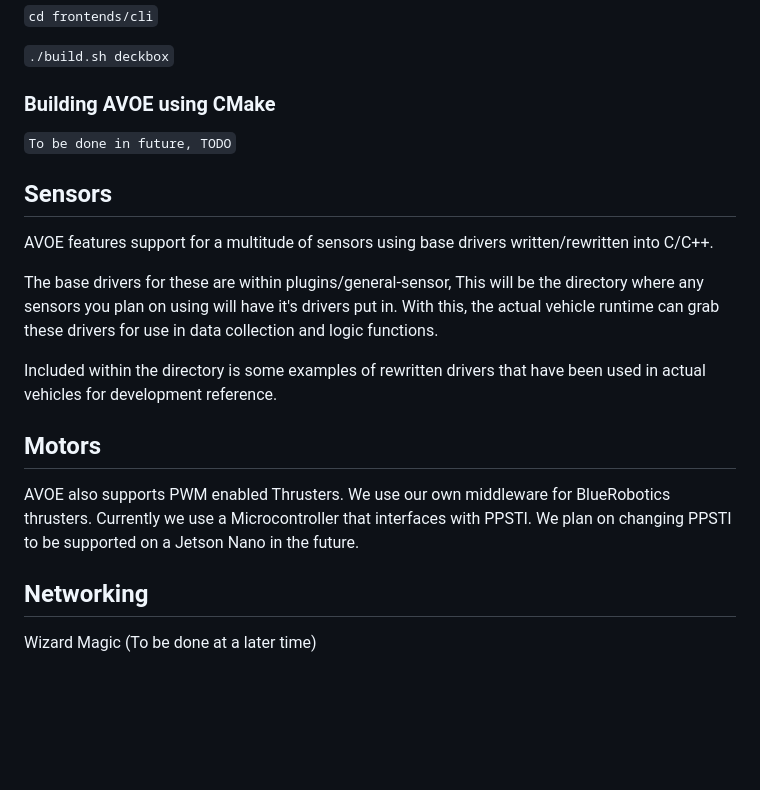
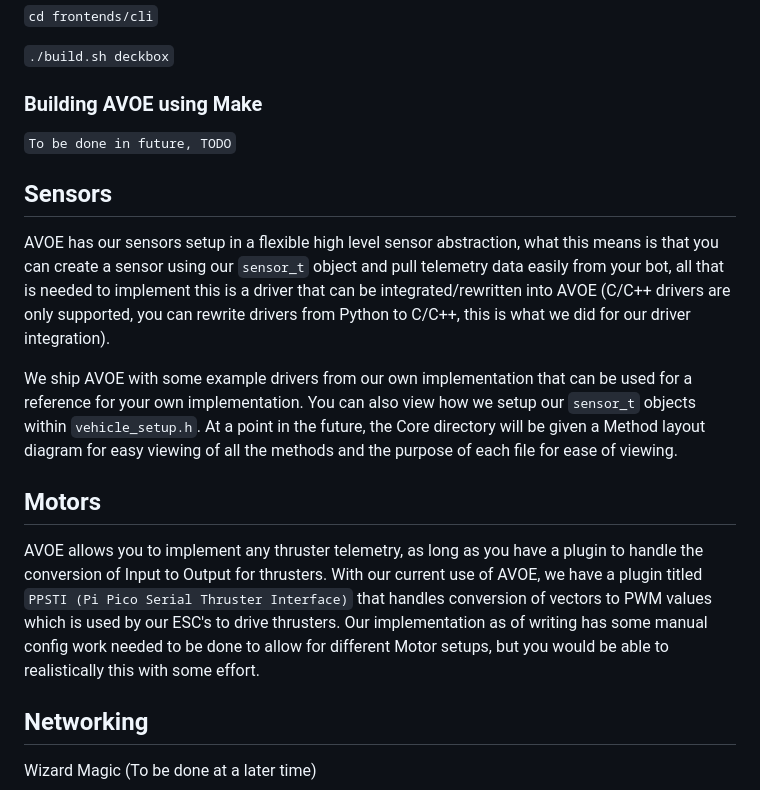
Before and after one commit to URI-Hydrobotics-Team/AVOE, a Markdown page: docs/README.md, the part around one of its changes. GitHub-like rendering; blank space fills up the shorter version.

```diff
--- a/docs/README.md
+++ b/docs/README.md
@@ -97,18 +97,16 @@ The executable should be titled `avoe` in the `core` folder
 `./build.sh deckbox`
 
 
-### Building AVOE using CMake
+### Building AVOE using Make
 `To be done in future, TODO`
 
 ## Sensors
-AVOE features support for a multitude of sensors using base drivers written/rewritten into C/C++.
+AVOE has our sensors setup in a flexible high level sensor abstraction, what this means is that you can create a sensor using our `sensor_t` object and pull telemetry data easily from your bot, all that is needed to implement this is a driver that can be integrated/rewritten into AVOE (C/C++ drivers are only supported, you can rewrite drivers from Python to C/C++, this is what we did for our driver integration).
 
-The base drivers for these are within plugins/general-sensor, This will be the directory where any sensors you plan on using will have it's drivers put in. With this, the actual vehicle runtime can grab these drivers for use in data collection and logic functions.
-
-Included within the directory is some examples of rewritten drivers that have been used in actual vehicles for development reference.
+We ship AVOE with some example drivers from our own implementation that can be used for a reference for your own implementation. You can also view how we setup our `sensor_t` objects within `vehicle_setup.h`. At a point in the future, the Core directory will be given a Method layout diagram for easy viewing of all the methods and the purpose of each file for ease of viewing.
 
 ## Motors
-AVOE also supports PWM enabled Thrusters. We use our own middleware for BlueRobotics thrusters. Currently we use a Microcontroller that interfaces with PPSTI. We plan on changing PPSTI to be supported on a Jetson Nano in the future.
+AVOE allows you to implement any thruster telemetry, as long as you have a plugin to handle the conversion of Input to Output for thrusters. With our current use of AVOE, we have a plugin titled `PPSTI (Pi Pico Serial Thruster Interface)` that handles conversion of vectors to PWM values which is used by our ESC's to drive thrusters. Our implementation as of writing has some manual config work needed to be done to allow for different Motor setups, but you would be able to realistically this with some effort.
 
 ## Networking
 Wizard Magic (To be done at a later time)
```
Also changed, not shown: other parts of docs/README.md (+8 -8 lines).
